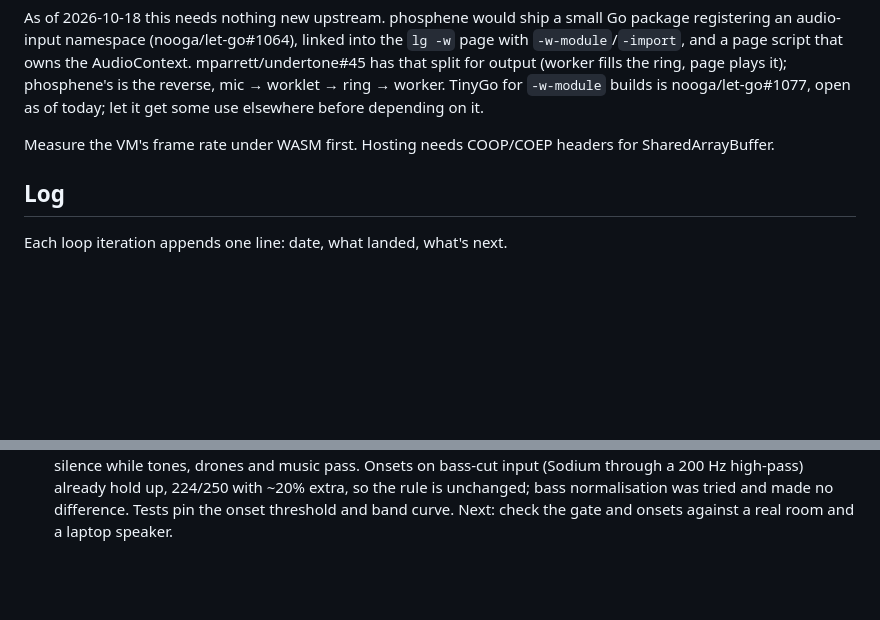
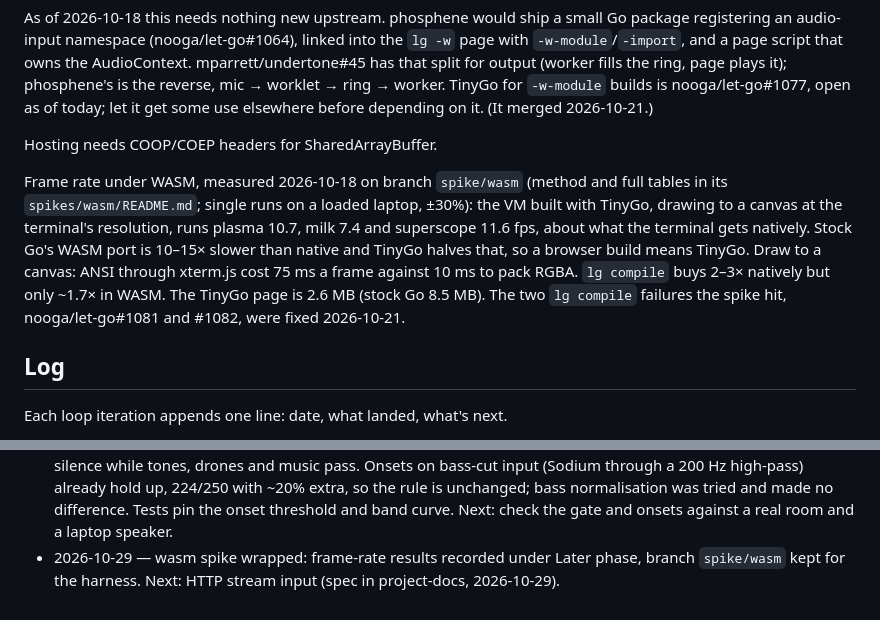
Before and after one commit to mparrett/phosphene, a Markdown page: PLAN.md, 2 parts joined by grey strips. Rendered like a GitHub page; blank space fills up the shorter version.

Commit message:
docs(plan): record the wasm frame-rate spike results
Co-Authored-By: Claude Opus 5.5 <noreply@anthropic.com>

```diff
--- a/PLAN.md
+++ b/PLAN.md
@@ -78,10 +78,20 @@ that owns the AudioContext. mparrett/undertone#45 has that split for
 output (worker fills the ring, page plays it); phosphene's is the reverse,
 mic → worklet → ring → worker. TinyGo for `-w-module` builds is
 nooga/let-go#1077, open as of today; let it get some use elsewhere before
-depending on it.
+depending on it. (It merged 2026-10-21.)
 
-Measure the VM's frame rate under WASM first. Hosting needs COOP/COEP
-headers for SharedArrayBuffer.
+Hosting needs COOP/COEP headers for SharedArrayBuffer.
+
+Frame rate under WASM, measured 2026-10-18 on branch `spike/wasm` (method
+and full tables in its `spikes/wasm/README.md`; single runs on a loaded
+laptop, ±30%): the VM built with TinyGo, drawing to a canvas at the
+terminal's resolution, runs plasma 10.7, milk 7.4 and superscope 11.6 fps,
+about what the terminal gets natively. Stock Go's WASM port is 10–15× slower
+than native and TinyGo halves that, so a browser build means TinyGo. Draw to
+a canvas: ANSI through xterm.js cost 75 ms a frame against 10 ms to pack
+RGBA. `lg compile` buys 2–3× natively but only ~1.7× in WASM. The TinyGo
+page is 2.6 MB (stock Go 8.5 MB). The two `lg compile` failures the spike
+hit, nooga/let-go#1081 and #1082, were fixed 2026-10-21.
 
 ## Log
 
@@ -135,3 +145,6 @@ Each loop iteration appends one line: date, what landed, what's next.
   unchanged; bass normalisation was tried and made no difference. Tests pin
   the onset threshold and band curve. Next: check the gate and onsets
   against a real room and a laptop speaker.
+- 2026-10-29 — wasm spike wrapped: frame-rate results recorded under Later
+  phase, branch `spike/wasm` kept for the harness. Next: HTTP stream input
+  (spec in project-docs, 2026-10-29).
```
